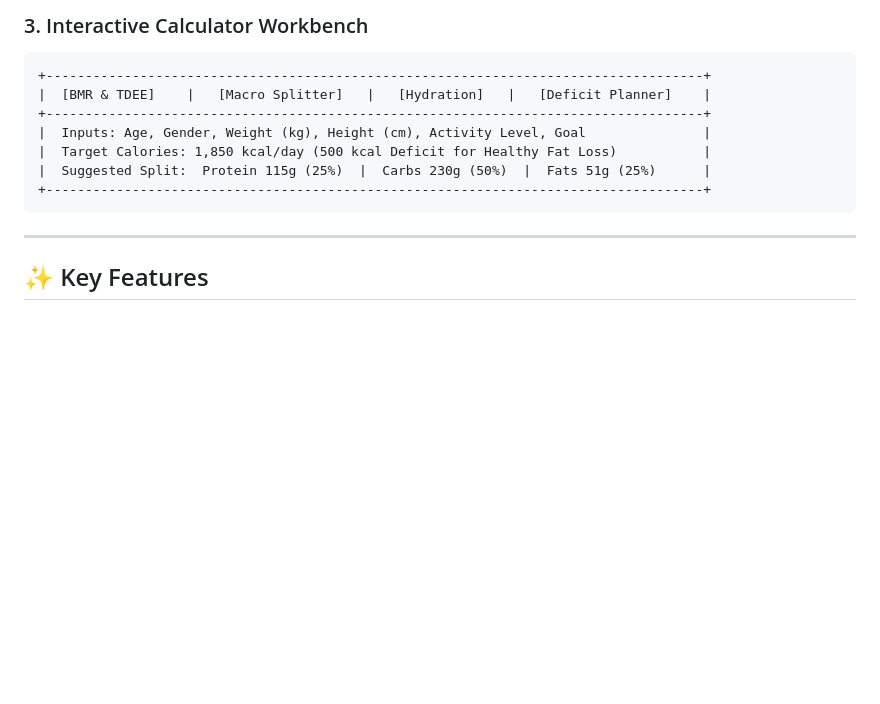
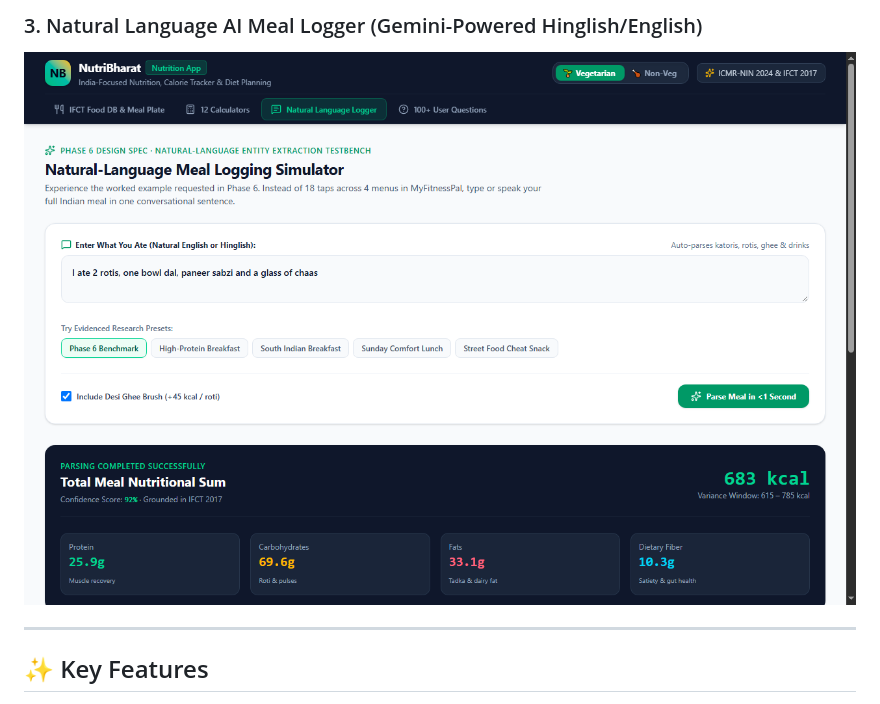
Before and after one commit to Gauravmishra316/nutribharat-research---product-intelligence-portal, a Markdown page: README.md, the part around one of its changes. Drawn GitHub-style; pictures changed too: screenshots/nlp-logger-preview.png (added); blank space fills up the shorter version.

````diff
--- a/README.md
+++ b/README.md
@@ -47,14 +21,6 @@
 
-### 3. Interactive Calculator Workbench
-```
-+------------------------------------------------------------------------------------+
-|  [BMR & TDEE]    |   [Macro Splitter]   |   [Hydration]   |   [Deficit Planner]    |
-+------------------------------------------------------------------------------------+
-|  Inputs: Age, Gender, Weight (kg), Height (cm), Activity Level, Goal               |
-|  Target Calories: 1,850 kcal/day (500 kcal Deficit for Healthy Fat Loss)           |
-|  Suggested Split:  Protein 115g (25%)  |  Carbs 230g (50%)  |  Fats 51g (25%)      |
-+------------------------------------------------------------------------------------+
-```
+### 3. Natural Language AI Meal Logger (Gemini-Powered Hinglish/English)
+![Natural Language Logger](screenshots/nlp-logger-preview.png)
 
 ---
 
````
Also changed, not shown: other parts of README.md (+5 -31 lines), screenshots/calculator-preview.png (added), screenshots/food-database.png (added), 2 other files.
